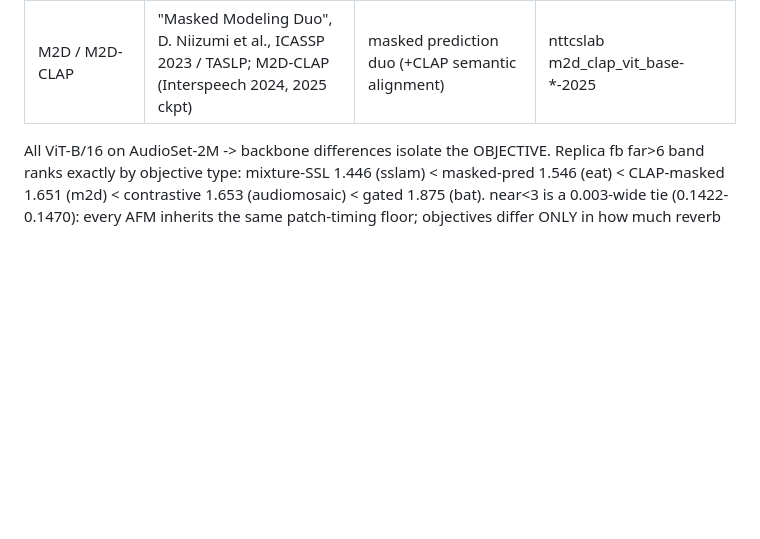
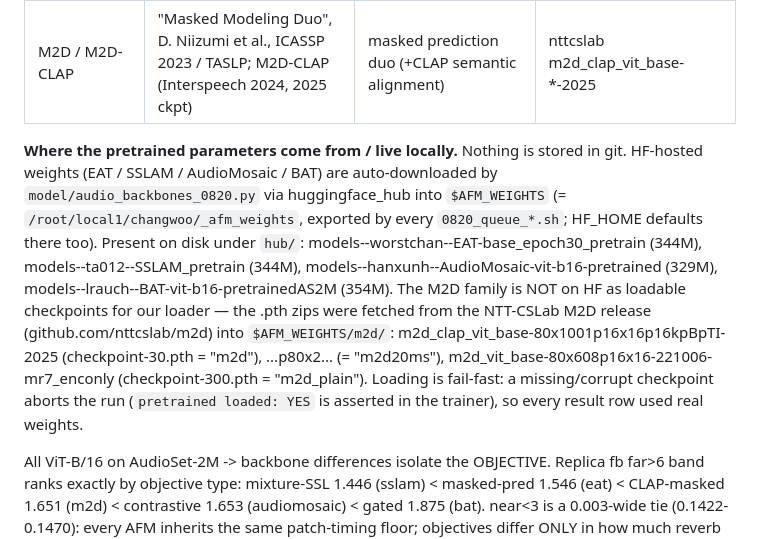
Before and after one commit to Kang-ChangWoo/oaa-audio-depth, a Markdown page: 0820_RESULTS.md, the part around the change. Drawn GitHub-style; blank space fills up the shorter version.

Commit message:
0820: record pretrained-weight provenance (download source + local paths + fail-fast loading)
Co-Authored-By: Claude Fable 5 <noreply@anthropic.com>

```diff
--- a/0820_RESULTS.md
+++ b/0820_RESULTS.md
@@ -143,6 +143,19 @@ and naive fine-tuning, and the only "free lunch" of the campaign.
 | BAT | "BAT: Better Audio Transformer Guided by Convex Gated Probing", H. Ghaffari, L. Rauch et al. (arXiv:2602.16305) | gated probing (convex gates suppress non-discriminative regions) | lrauch/BAT-vit-b16-pretrainedAS2M |
 | M2D / M2D-CLAP | "Masked Modeling Duo", D. Niizumi et al., ICASSP 2023 / TASLP; M2D-CLAP (Interspeech 2024, 2025 ckpt) | masked prediction duo (+CLAP semantic alignment) | nttcslab m2d_clap_vit_base-*-2025 |
 
+**Where the pretrained parameters come from / live locally.** Nothing is stored in git.
+HF-hosted weights (EAT / SSLAM / AudioMosaic / BAT) are auto-downloaded by
+`model/audio_backbones_0820.py` via huggingface_hub into `$AFM_WEIGHTS`
+(= `/root/local1/changwoo/_afm_weights`, exported by every `0820_queue_*.sh`; HF_HOME defaults
+there too). Present on disk under `hub/`: models--worstchan--EAT-base_epoch30_pretrain (344M),
+models--ta012--SSLAM_pretrain (344M), models--hanxunh--AudioMosaic-vit-b16-pretrained (329M),
+models--lrauch--BAT-vit-b16-pretrainedAS2M (354M). The M2D family is NOT on HF as loadable
+checkpoints for our loader — the .pth zips were fetched from the NTT-CSLab M2D release
+(github.com/nttcslab/m2d) into `$AFM_WEIGHTS/m2d/`: m2d_clap_vit_base-80x1001p16x16p16kpBpTI-2025
+(checkpoint-30.pth = "m2d"), ...p80x2... (= "m2d20ms"), m2d_vit_base-80x608p16x16-221006-mr7_enconly
+(checkpoint-300.pth = "m2d_plain"). Loading is fail-fast: a missing/corrupt checkpoint aborts the
+run (`pretrained loaded: YES` is asserted in the trainer), so every result row used real weights.
+
 All ViT-B/16 on AudioSet-2M -> backbone differences isolate the OBJECTIVE. Replica fb far>6 band
 ranks exactly by objective type: mixture-SSL 1.446 (sslam) < masked-pred 1.546 (eat) < CLAP-masked
 1.651 (m2d) < contrastive 1.653 (audiomosaic) < gated 1.875 (bat). near<3 is a 0.003-wide tie
```
